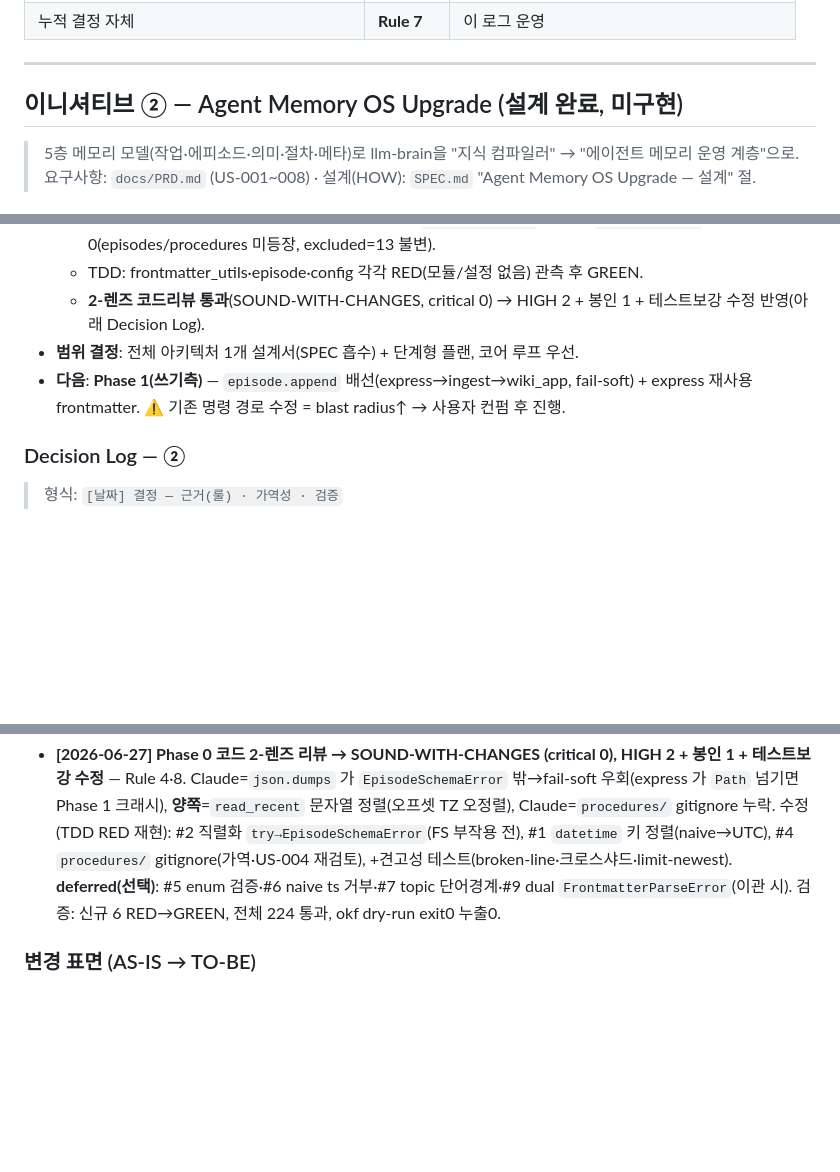
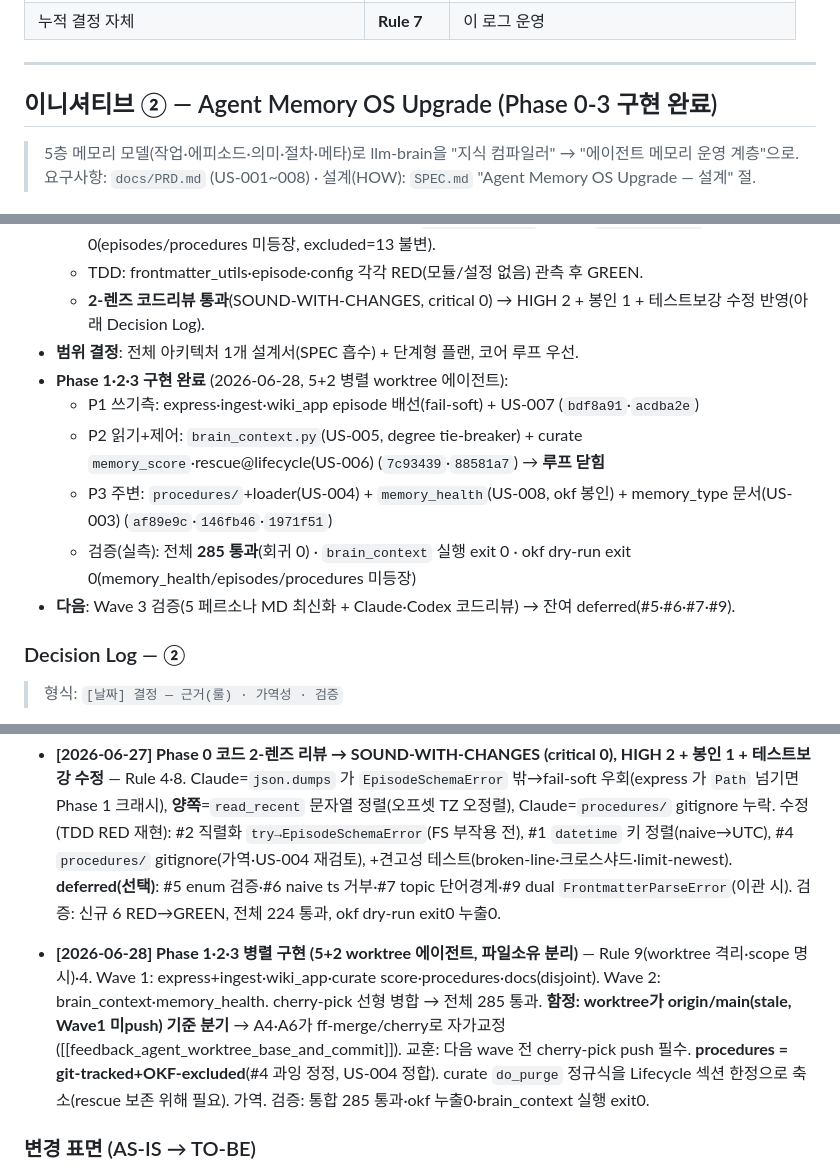
Before and after one commit to kimsanguine/llm-brain, a Markdown page: docs/PROGRESS.md, 3 parts joined by grey strips. GitHub-like rendering; blank space fills up the shorter version.

Commit message:
docs(memory-os): Phase 1-3 구현 완료 체크포인트 + 병렬실행 Decision Log
Co-Authored-By: Claude Opus 4.8 (1M context) <noreply@anthropic.com>
Claude-Session: https://claude.ai/code/session_01DphmicQerNQckjdKh2waXx

```diff
--- a/docs/PROGRESS.md
+++ b/docs/PROGRESS.md
@@ -23,7 +23,7 @@
 
 ---
 
-## 이니셔티브 ② — Agent Memory OS Upgrade (설계 완료, 미구현)
+## 이니셔티브 ② — Agent Memory OS Upgrade (Phase 0-3 구현 완료)
 
 > 5층 메모리 모델(작업·에피소드·의미·절차·메타)로 llm-brain을 "지식 컴파일러" → "에이전트 메모리 운영 계층"으로.
 > 요구사항: `docs/PRD.md` (US-001~008) · 설계(HOW): `SPEC.md` "Agent Memory OS Upgrade — 설계" 절.
@@ -35,7 +35,12 @@
   - TDD: frontmatter_utils·episode·config 각각 RED(모듈/설정 없음) 관측 후 GREEN.
   - **2-렌즈 코드리뷰 통과**(SOUND-WITH-CHANGES, critical 0) → HIGH 2 + 봉인 1 + 테스트보강 수정 반영(아래 Decision Log).
 - **범위 결정**: 전체 아키텍처 1개 설계서(SPEC 흡수) + 단계형 플랜, 코어 루프 우선.
-- **다음**: **Phase 1(쓰기측)** — `episode.append` 배선(express→ingest→wiki_app, fail-soft) + express 재사용 frontmatter. ⚠️ 기존 명령 경로 수정 = blast radius↑ → 사용자 컨펌 후 진행.
+- **Phase 1·2·3 구현 완료** (2026-06-28, 5+2 병렬 worktree 에이전트):
+  - P1 쓰기측: express·ingest·wiki_app episode 배선(fail-soft) + US-007 (`bdf8a91`·`acdba2e`)
+  - P2 읽기+제어: `brain_context.py`(US-005, degree tie-breaker) + curate `memory_score`·rescue@lifecycle(US-006) (`7c93439`·`88581a7`) → **루프 닫힘**
+  - P3 주변: `procedures/`+loader(US-004) + `memory_health`(US-008, okf 봉인) + memory_type 문서(US-003) (`af89e9c`·`146fb46`·`1971f51`)
+  - 검증(실측): 전체 **285 통과**(회귀 0) · `brain_context` 실행 exit 0 · okf dry-run exit 0(memory_health/episodes/procedures 미등장)
+- **다음**: Wave 3 검증(5 페르소나 MD 최신화 + Claude·Codex 코드리뷰) → 잔여 deferred(#5·#6·#7·#9).
 
 ### Decision Log — ②
 > 형식: `[날짜] 결정 — 근거(룰) · 가역성 · 검증`
@@ -50,6 +55,8 @@
 - **[2026-06-27] Claude·Codex 2-렌즈 적대 크로스체크 → SOUND-WITH-CHANGES (HIGH 3 + MED 5 + LOW 2 설계 반영)** — Rule 4(단일 에이전트 불신)·8. 두 렌즈가 *서로 다른* HIGH 포착: Claude=**rescue 게이트 오배선**(자문용 `run_distill`에 걸림, 실제 게이트는 `run_lifecycle` inbound==0), Codex=**점수 이중계산**(express 런이 express_reuse+episode_ref 동시 +1), 공통=**memory_health 누출**(wiki/→okf). 반영: ①memory_health→okf `META_FILES`+집계만 ②rescue를 `run_lifecycle`/`_purge`(상대 top-N%) ③episode_ref에서 express 제외 ④cold-start 상대화 ⑤curate→`episode.append` ⑥config 부분/오류 키 안전 ⑦ai_answer `finally` 양 핸들러 ⑧brain_context degree tie-breaker+rglob 정렬 ⑨frontmatter_utils '단일출처' 프레이밍 교정 ⑩Phase0 무변경 단서. 가역(설계 문서). 검증: 양 렌즈 실측 코드 대조(okf `wiki/` rglob·`run_lifecycle` inbound==0·`META_FILES`에 health 부재) → SPEC §C/§D 반영 완료. HIGH 3 미수정 시 빌드 금지.
 
 - **[2026-06-27] Phase 0 코드 2-렌즈 리뷰 → SOUND-WITH-CHANGES (critical 0), HIGH 2 + 봉인 1 + 테스트보강 수정** — Rule 4·8. Claude=`json.dumps` 가 `EpisodeSchemaError` 밖→fail-soft 우회(express 가 `Path` 넘기면 Phase 1 크래시), **양쪽**=`read_recent` 문자열 정렬(오프셋 TZ 오정렬), Claude=`procedures/` gitignore 누락. 수정(TDD RED 재현): #2 직렬화 `try→EpisodeSchemaError`(FS 부작용 전), #1 `datetime` 키 정렬(naive→UTC), #4 `procedures/` gitignore(가역·US-004 재검토), +견고성 테스트(broken-line·크로스샤드·limit-newest). **deferred(선택)**: #5 enum 검증·#6 naive ts 거부·#7 topic 단어경계·#9 dual `FrontmatterParseError`(이관 시). 검증: 신규 6 RED→GREEN, 전체 224 통과, okf dry-run exit0 누출0.
+
+- **[2026-06-28] Phase 1·2·3 병렬 구현 (5+2 worktree 에이전트, 파일소유 분리)** — Rule 9(worktree 격리·scope 명시)·4. Wave 1: express+ingest·wiki_app·curate score·procedures·docs(disjoint). Wave 2: brain_context·memory_health. cherry-pick 선형 병합 → 전체 285 통과. **함정: worktree가 origin/main(stale, Wave1 미push) 기준 분기** → A4·A6가 ff-merge/cherry로 자가교정([[feedback_agent_worktree_base_and_commit]]). 교훈: 다음 wave 전 cherry-pick push 필수. **procedures = git-tracked+OKF-excluded**(#4 과잉 정정, US-004 정합). curate `do_purge` 정규식을 Lifecycle 섹션 한정으로 축소(rescue 보존 위해 필요). 가역. 검증: 통합 285 통과·okf 누출0·brain_context 실행 exit0.
 
 ### 변경 표면 (AS-IS → TO-BE)
 > 코드 레벨 line-by-line diff(curate `run_distill`·frontmatter·express·okf)는 `SPEC.md` §C·§D 참조 — 여기선 구조 요약만(중복 drift 방지). **신규 4파일 + 변경 6파일 + 신규 2디렉터리.**
```
